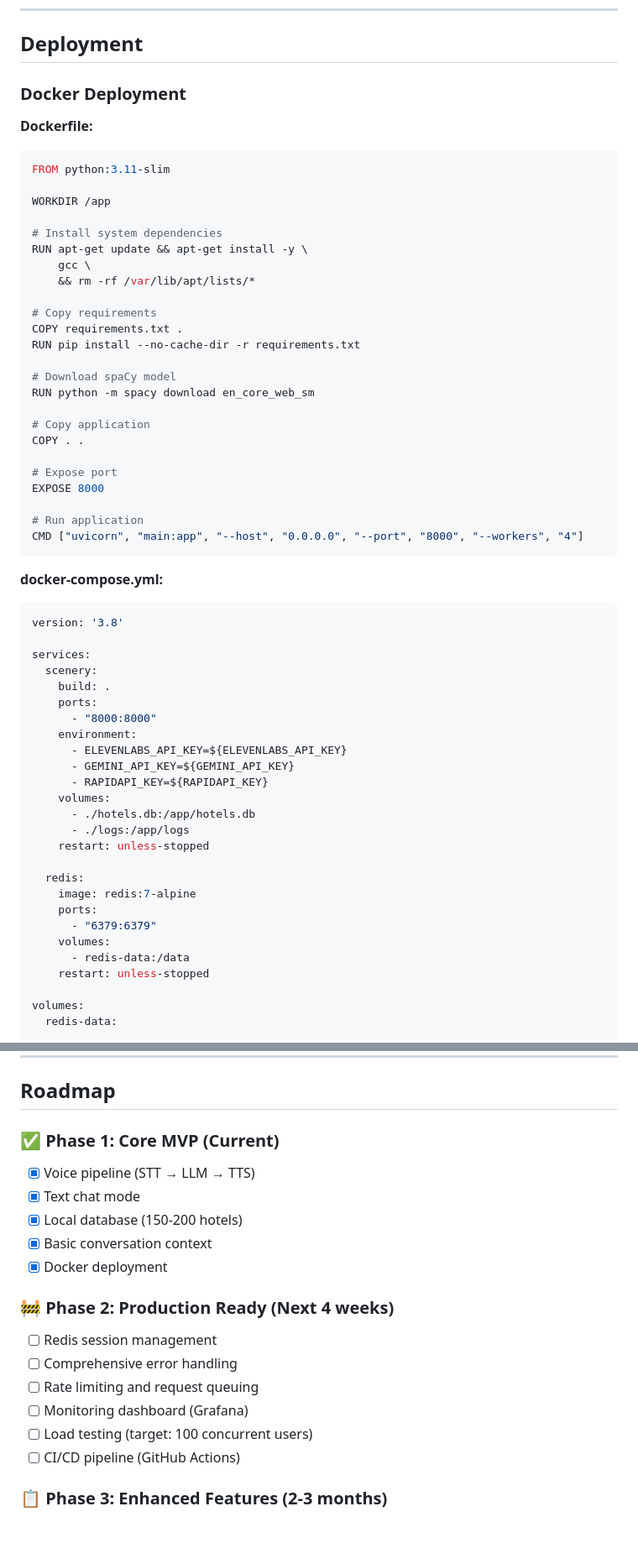
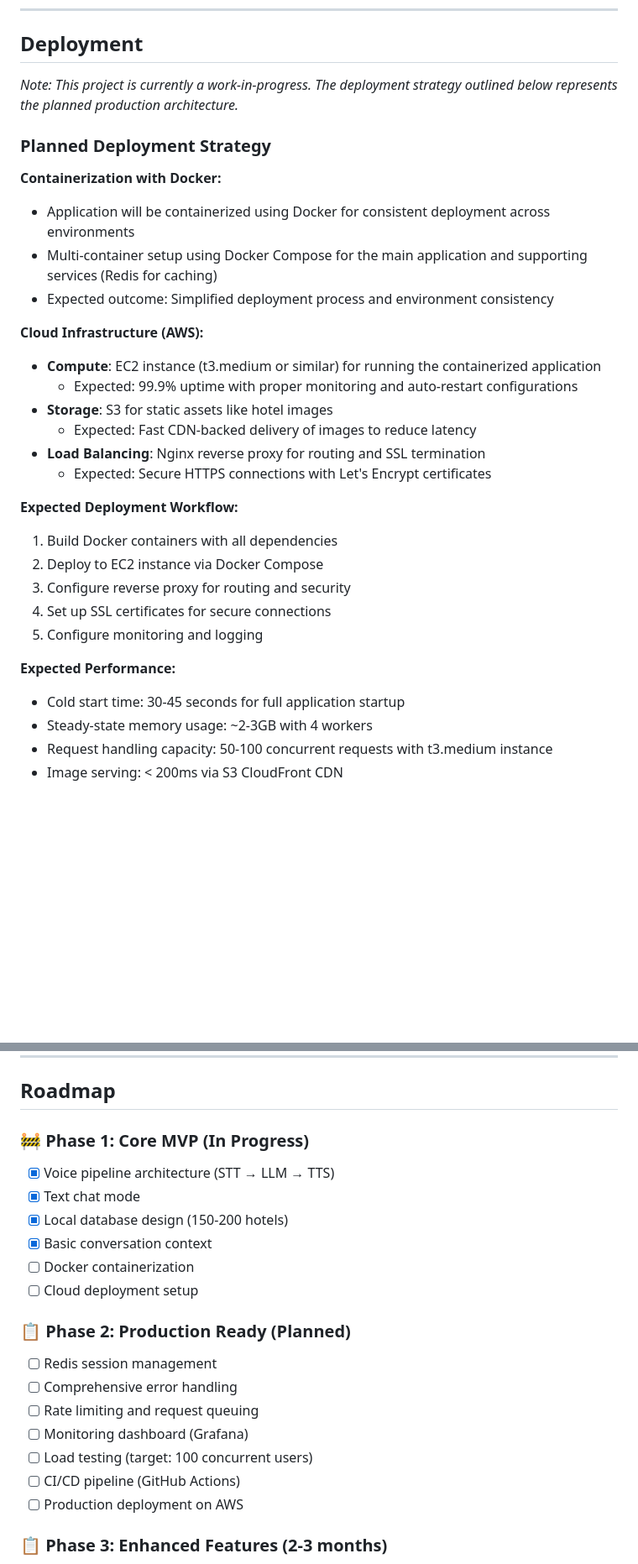
Before and after one commit to DulithAthukorala/Scenery, a Markdown page: README.md, 2 parts joined by grey strips. Shown at 84% size. Rendered like a GitHub page; blank space fills up the shorter version.

Commit message:
Simplify deployment section - remove code, add brief explanations for WIP project
Co-authored-by: DulithAthukorala <185315471+DulithAthukorala@users.noreply.github.com>

````diff
--- a/README.md
+++ b/README.md
@@ -914,63 +918,33 @@ INSERT INTO hotels (
 
 ## Deployment
 
-### Docker Deployment
+*Note: This project is currently a work-in-progress. The deployment strategy outlined below represents the planned production architecture.*
 
-**Dockerfile:**
-```dockerfile
-FROM python:3.11-slim
+### Planned Deployment Strategy
 
-WORKDIR /app
+**Containerization with Docker:**
+- Application will be containerized using Docker for consistent deployment across environments
+- Multi-container setup using Docker Compose for the main application and supporting services (Redis for caching)
+- Expected outcome: Simplified deployment process and environment consistency
 
-# Install system dependencies
-RUN apt-get update && apt-get install -y \
-    gcc \
-    && rm -rf /var/lib/apt/lists/*
+**Cloud Infrastructure (AWS):**
+- **Compute**: EC2 instance (t3.medium or similar) for running the containerized application
+  - Expected: 99.9% uptime with proper monitoring and auto-restart configurations
+- **Storage**: S3 for static assets like hotel images
+  - Expected: Fast CDN-backed delivery of images to reduce latency
+- **Load Balancing**: Nginx reverse proxy for routing and SSL termination
+  - Expected: Secure HTTPS connections with Let's Encrypt certificates
 
-# Copy requirements
-COPY requirements.txt .
-RUN pip install --no-cache-dir -r requirements.txt
+**Expected Deployment Workflow:**
+1. Build Docker containers with all dependencies
+2. Deploy to EC2 instance via Docker Compose
+3. Configure reverse proxy for routing and security
+4. Set up SSL certificates for secure connections
+5. Configure monitoring and logging
 
-# Download spaCy model
-RUN python -m spacy download en_core_web_sm
+**Expected Performance:**
+- Cold start time: 30-45 seconds for full application startup
+- Steady-state memory usage: ~2-3GB with 4 workers
+- Request handling capacity: 50-100 concurrent requests with t3.medium instance
+- Image serving: < 200ms via S3 CloudFront CDN
 
-# Copy application
-COPY . .
-
-# Expose port
-EXPOSE 8000
-
-# Run application
-CMD ["uvicorn", "main:app", "--host", "0.0.0.0", "--port", "8000", "--workers", "4"]
-```
-
-**docker-compose.yml:**
-```yaml
-version: '3.8'
-
-services:
-  scenery:
-    build: .
-    ports:
-      - "8000:8000"
-    environment:
-      - ELEVENLABS_API_KEY=${ELEVENLABS_API_KEY}
-      - GEMINI_API_KEY=${GEMINI_API_KEY}
-      - RAPIDAPI_KEY=${RAPIDAPI_KEY}
-    volumes:
-      - ./hotels.db:/app/hotels.db
-      - ./logs:/app/logs
-    restart: unless-stopped
-
-  redis:
-    image: redis:7-alpine
-    ports:
-      - "6379:6379"
-    volumes:
-      - redis-data:/data
-    restart: unless-stopped
-
-volumes:
-  redis-data:
-```
-
@@ -1140,20 +1047,22 @@ async def check_database():
 
 ## Roadmap
 
-### ✅ Phase 1: Core MVP (Current)
-- [x] Voice pipeline (STT → LLM → TTS)
+### 🚧 Phase 1: Core MVP (In Progress)
+- [x] Voice pipeline architecture (STT → LLM → TTS)
 - [x] Text chat mode
-- [x] Local database (150-200 hotels)
+- [x] Local database design (150-200 hotels)
 - [x] Basic conversation context
-- [x] Docker deployment
+- [ ] Docker containerization
+- [ ] Cloud deployment setup
 
-### 🚧 Phase 2: Production Ready (Next 4 weeks)
+### 📋 Phase 2: Production Ready (Planned)
 - [ ] Redis session management
 - [ ] Comprehensive error handling
 - [ ] Rate limiting and request queuing
 - [ ] Monitoring dashboard (Grafana)
 - [ ] Load testing (target: 100 concurrent users)
 - [ ] CI/CD pipeline (GitHub Actions)
+- [ ] Production deployment on AWS
 
 ### 📋 Phase 3: Enhanced Features (2-3 months)
 - [ ] Multi-turn conversation improvements
````
Also changed, not shown: other parts of README.md (+10 -73 lines).
